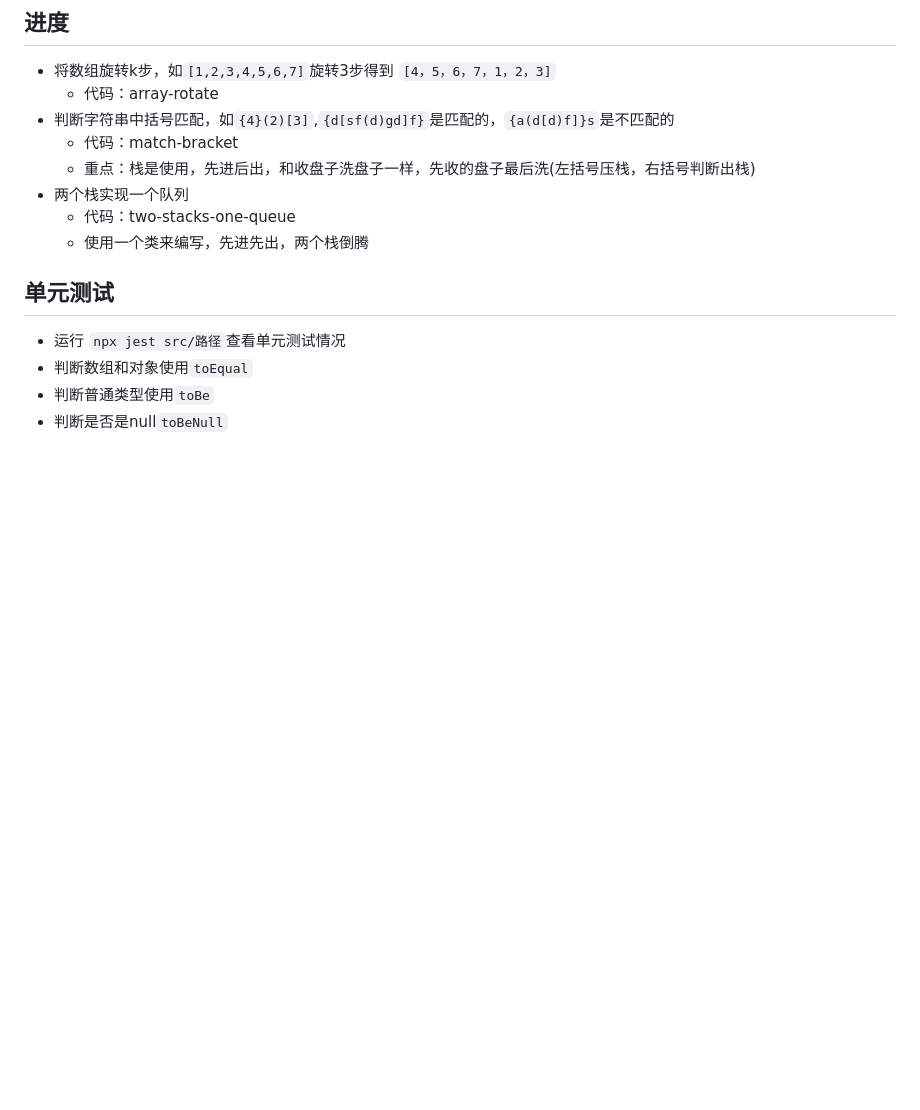
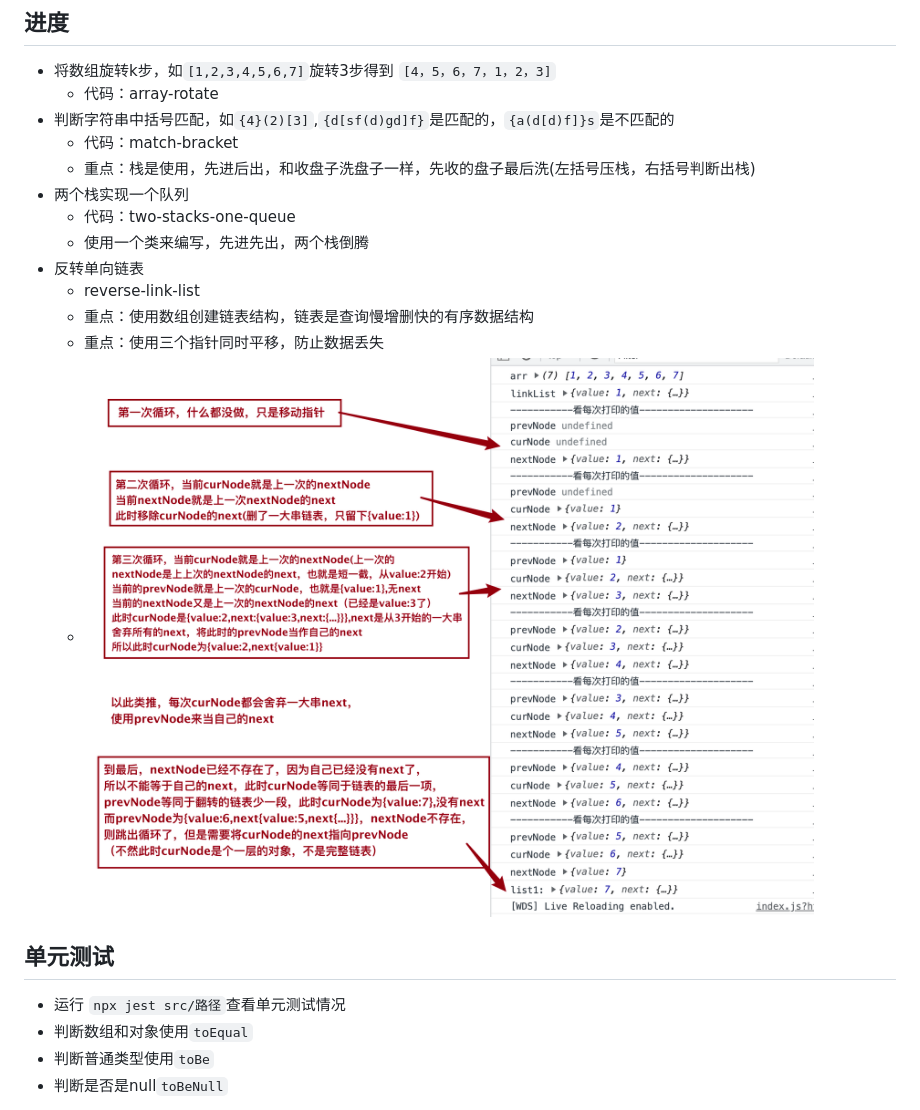
Before and after one commit to santa945/algorithm, a Markdown page: README.md, the part around the change. Rendered like a GitHub page; pictures changed too: src/img/reverseLinkList.png (added); blank space fills up the shorter version.

```diff
--- a/README.md
+++ b/README.md
@@ -10,6 +10,11 @@
 * 两个栈实现一个队列
     * 代码：two-stacks-one-queue
     * 使用一个类来编写，先进先出，两个栈倒腾
+* 反转单向链表
+    * reverse-link-list
+    * 重点：使用数组创建链表结构，链表是查询慢增删快的有序数据结构
+    * 重点：使用三个指针同时平移，防止数据丢失
+    * ![指针的解释](./src/img/reverseLinkList.png)
 ## 单元测试
 * 运行 `npx jest src/路径`查看单元测试情况
 * 判断数组和对象使用`toEqual`
```
Also changed, not shown: 3 other files.
